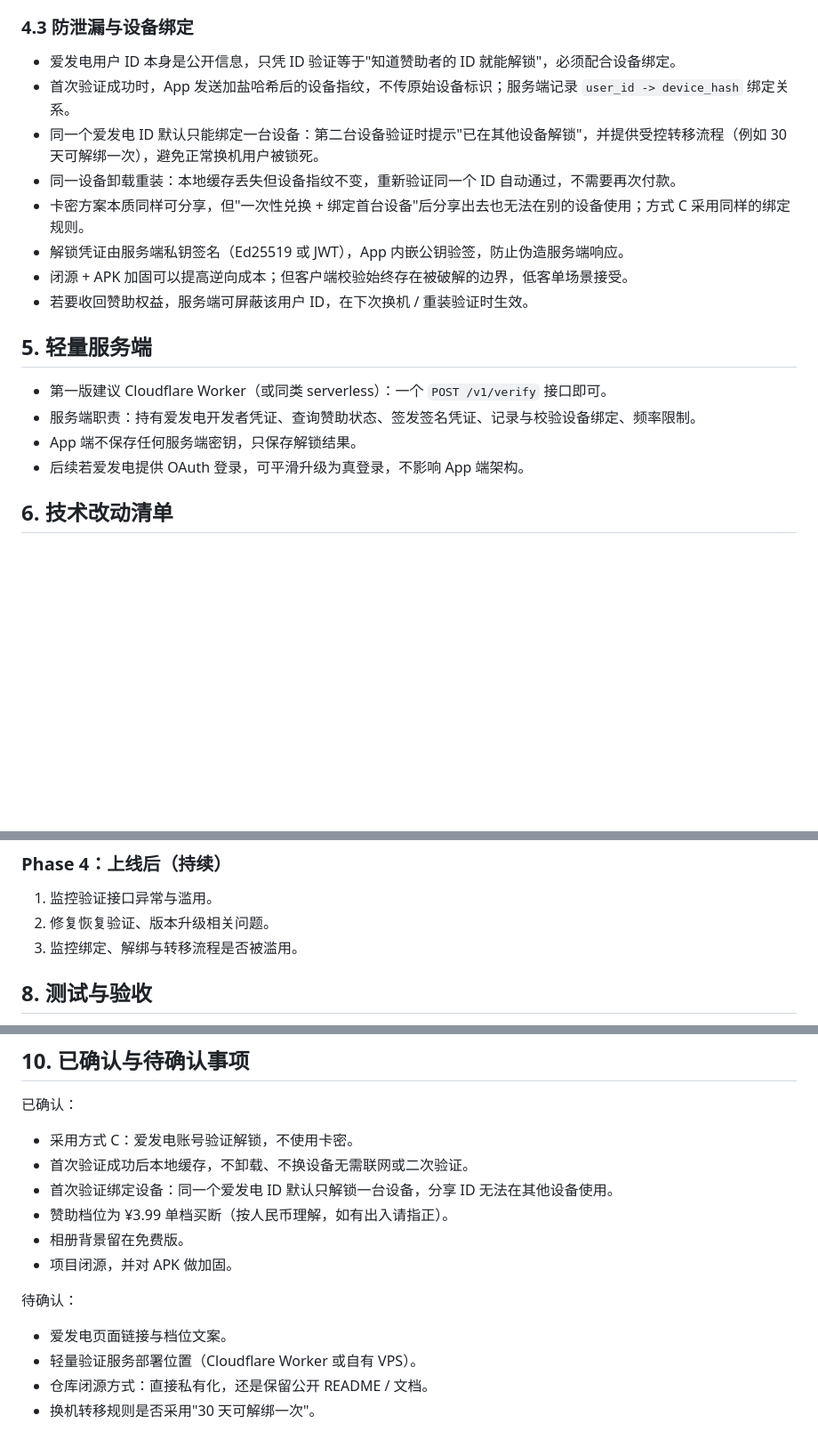
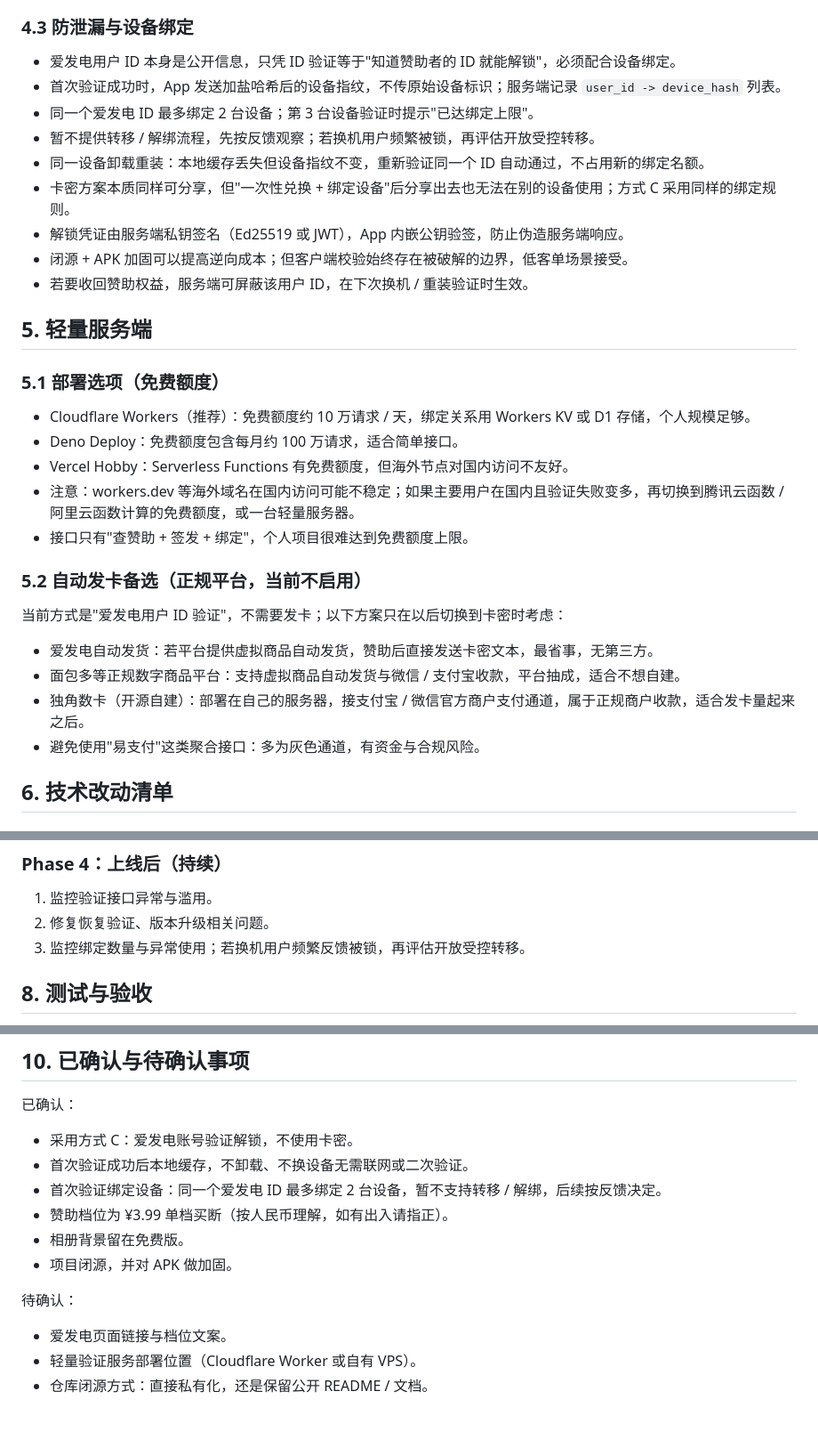
Before and after one commit to jiuxina/ying, a Markdown page: docs/sponsor-unlock-plan.md, 3 parts joined by grey strips. Shown at 89% size. GitHub-like rendering; blank space fills up the shorter version.

Commit message:
docs: 绑定上限改为2台并补充免费部署与自动发卡方案

```diff
--- a/docs/sponsor-unlock-plan.md
+++ b/docs/sponsor-unlock-plan.md
@@ -71,20 +71,33 @@
 ### 4.3 防泄漏与设备绑定
 
 - 爱发电用户 ID 本身是公开信息，只凭 ID 验证等于"知道赞助者的 ID 就能解锁"，必须配合设备绑定。
-- 首次验证成功时，App 发送加盐哈希后的设备指纹，不传原始设备标识；服务端记录 `user_id -> device_hash` 绑定关系。
-- 同一个爱发电 ID 默认只能绑定一台设备：第二台设备验证时提示"已在其他设备解锁"，并提供受控转移流程（例如 30 天可解绑一次），避免正常换机用户被锁死。
-- 同一设备卸载重装：本地缓存丢失但设备指纹不变，重新验证同一个 ID 自动通过，不需要再次付款。
-- 卡密方案本质同样可分享，但"一次性兑换 + 绑定首台设备"后分享出去也无法在别的设备使用；方式 C 采用同样的绑定规则。
+- 首次验证成功时，App 发送加盐哈希后的设备指纹，不传原始设备标识；服务端记录 `user_id -> device_hash` 列表。
+- 同一个爱发电 ID 最多绑定 2 台设备；第 3 台设备验证时提示"已达绑定上限"。
+- 暂不提供转移 / 解绑流程，先按反馈观察；若换机用户频繁被锁，再评估开放受控转移。
+- 同一设备卸载重装：本地缓存丢失但设备指纹不变，重新验证同一个 ID 自动通过，不占用新的绑定名额。
+- 卡密方案本质同样可分享，但"一次性兑换 + 绑定设备"后分享出去也无法在别的设备使用；方式 C 采用同样的绑定规则。
 - 解锁凭证由服务端私钥签名（Ed25519 或 JWT），App 内嵌公钥验签，防止伪造服务端响应。
 - 闭源 + APK 加固可以提高逆向成本；但客户端校验始终存在被破解的边界，低客单场景接受。
 - 若要收回赞助权益，服务端可屏蔽该用户 ID，在下次换机 / 重装验证时生效。
 
 ## 5. 轻量服务端
 
-- 第一版建议 Cloudflare Worker（或同类 serverless）：一个 `POST /v1/verify` 接口即可。
-- 服务端职责：持有爱发电开发者凭证、查询赞助状态、签发签名凭证、记录与校验设备绑定、频率限制。
-- App 端不保存任何服务端密钥，只保存解锁结果。
-- 后续若爱发电提供 OAuth 登录，可平滑升级为真登录，不影响 App 端架构。
+### 5.1 部署选项（免费额度）
+
+- Cloudflare Workers（推荐）：免费额度约 10 万请求 / 天，绑定关系用 Workers KV 或 D1 存储，个人规模足够。
+- Deno Deploy：免费额度包含每月约 100 万请求，适合简单接口。
+- Vercel Hobby：Serverless Functions 有免费额度，但海外节点对国内访问不友好。
+- 注意：workers.dev 等海外域名在国内访问可能不稳定；如果主要用户在国内且验证失败变多，再切换到腾讯云函数 / 阿里云函数计算的免费额度，或一台轻量服务器。
+- 接口只有"查赞助 + 签发 + 绑定"，个人项目很难达到免费额度上限。
+
+### 5.2 自动发卡备选（正规平台，当前不启用）
+
+当前方式是"爱发电用户 ID 验证"，不需要发卡；以下方案只在以后切换到卡密时考虑：
+
+- 爱发电自动发货：若平台提供虚拟商品自动发货，赞助后直接发送卡密文本，最省事，无第三方。
+- 面包多等正规数字商品平台：支持虚拟商品自动发货与微信 / 支付宝收款，平台抽成，适合不想自建。
+- 独角数卡（开源自建）：部署在自己的服务器，接支付宝 / 微信官方商户支付通道，属于正规商户收款，适合发卡量起来之后。
+- 避免使用"易支付"这类聚合接口：多为灰色通道，有资金与合规风险。
 
 ## 6. 技术改动清单
 
@@ -151,7 +164,7 @@ server/
 
 1. 监控验证接口异常与滥用。
 2. 修复恢复验证、版本升级相关问题。
-3. 监控绑定、解绑与转移流程是否被滥用。
+3. 监控绑定数量与异常使用；若换机用户频繁反馈被锁，再评估开放受控转移。
 
 ## 8. 测试与验收
 
@@ -178,7 +191,7 @@ server/
 
 - 采用方式 C：爱发电账号验证解锁，不使用卡密。
 - 首次验证成功后本地缓存，不卸载、不换设备无需联网或二次验证。
-- 首次验证绑定设备：同一个爱发电 ID 默认只解锁一台设备，分享 ID 无法在其他设备使用。
+- 首次验证绑定设备：同一个爱发电 ID 最多绑定 2 台设备，暂不支持转移 / 解绑，后续按反馈决定。
 - 赞助档位为 ¥3.99 单档买断（按人民币理解，如有出入请指正）。
 - 相册背景留在免费版。
 - 项目闭源，并对 APK 做加固。
@@ -188,4 +201,3 @@ server/
 - 爱发电页面链接与档位文案。
 - 轻量验证服务部署位置（Cloudflare Worker 或自有 VPS）。
 - 仓库闭源方式：直接私有化，还是保留公开 README / 文档。
-- 换机转移规则是否采用"30 天可解绑一次"。
```
